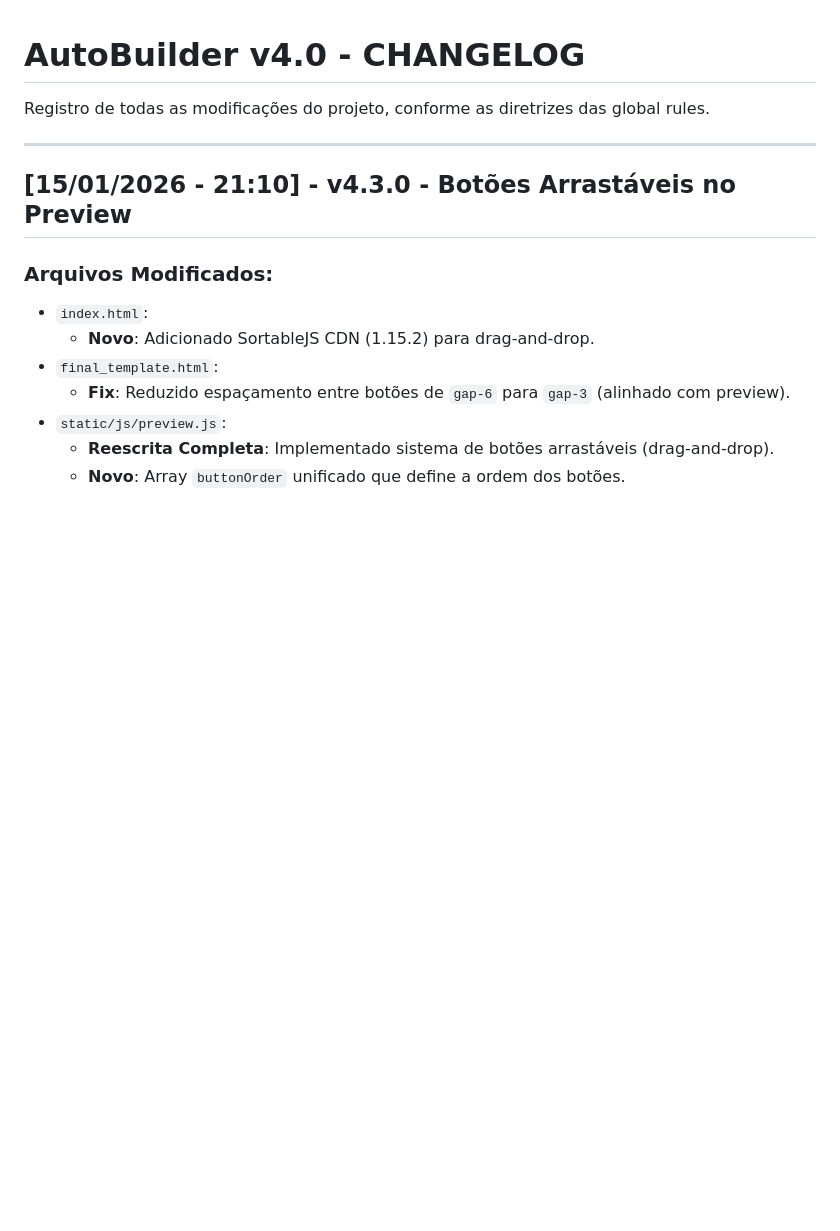
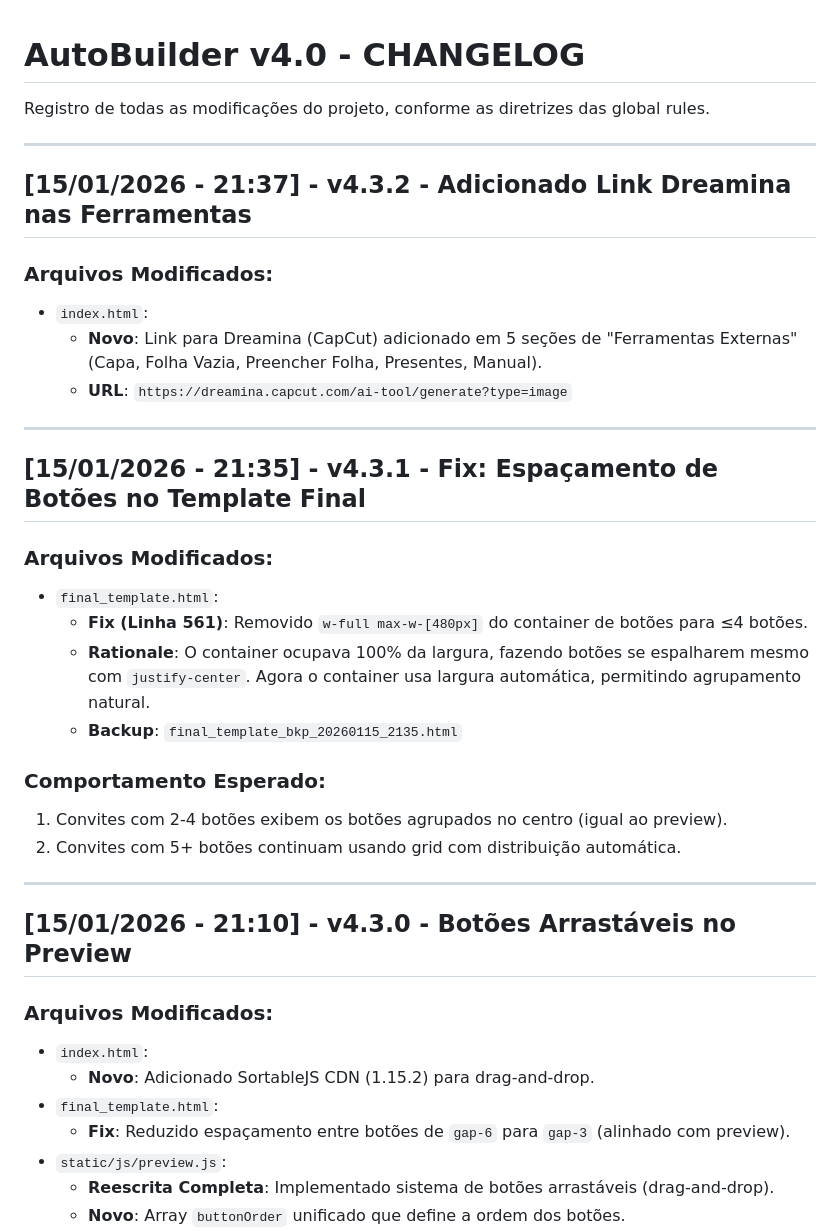
Before and after one commit to mforgedesign/Builders, a Markdown page: v4/CHANGELOG.md, the part around the change. GitHub-like rendering; blank space fills up the shorter version.

```diff
--- a/v4/CHANGELOG.md
+++ b/v4/CHANGELOG.md
@@ -1,6 +1,27 @@
 # AutoBuilder v4.0 - CHANGELOG
 
 Registro de todas as modificações do projeto, conforme as diretrizes das global rules.
+
+---
+
+## [15/01/2026 - 21:37] - v4.3.2 - Adicionado Link Dreamina nas Ferramentas
+### Arquivos Modificados:
+*   `index.html`:
+    *   **Novo**: Link para Dreamina (CapCut) adicionado em 5 seções de "Ferramentas Externas" (Capa, Folha Vazia, Preencher Folha, Presentes, Manual).
+    *   **URL**: `https://dreamina.capcut.com/ai-tool/generate?type=image`
+
+---
+
+## [15/01/2026 - 21:35] - v4.3.1 - Fix: Espaçamento de Botões no Template Final
+### Arquivos Modificados:
+*   `final_template.html`:
+    *   **Fix (Linha 561)**: Removido `w-full max-w-[480px]` do container de botões para ≤4 botões.
+    *   **Rationale**: O container ocupava 100% da largura, fazendo botões se espalharem mesmo com `justify-center`. Agora o container usa largura automática, permitindo agrupamento natural.
+    *   **Backup**: `final_template_bkp_20260115_2135.html`
+
+### Comportamento Esperado:
+1. Convites com 2-4 botões exibem os botões agrupados no centro (igual ao preview).
+2. Convites com 5+ botões continuam usando grid com distribuição automática.
 
 ---
 
```
